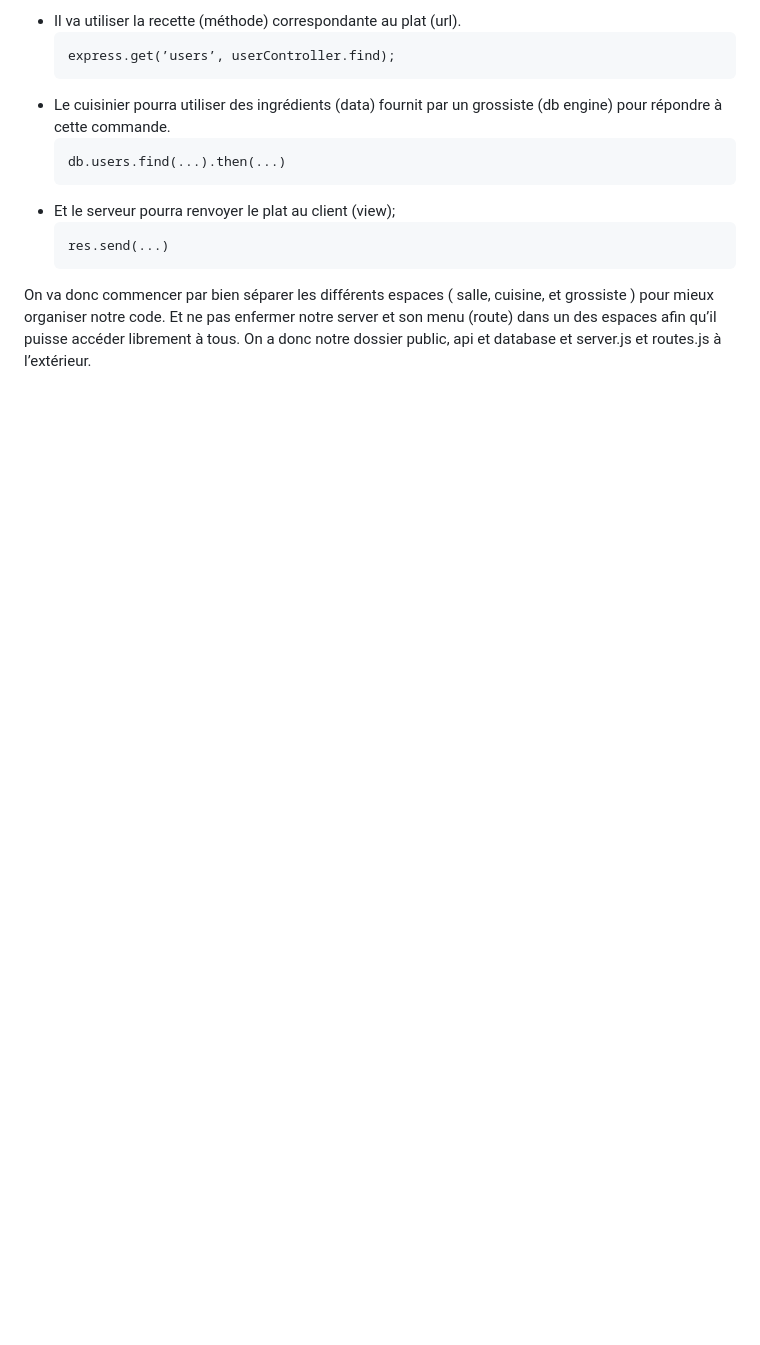
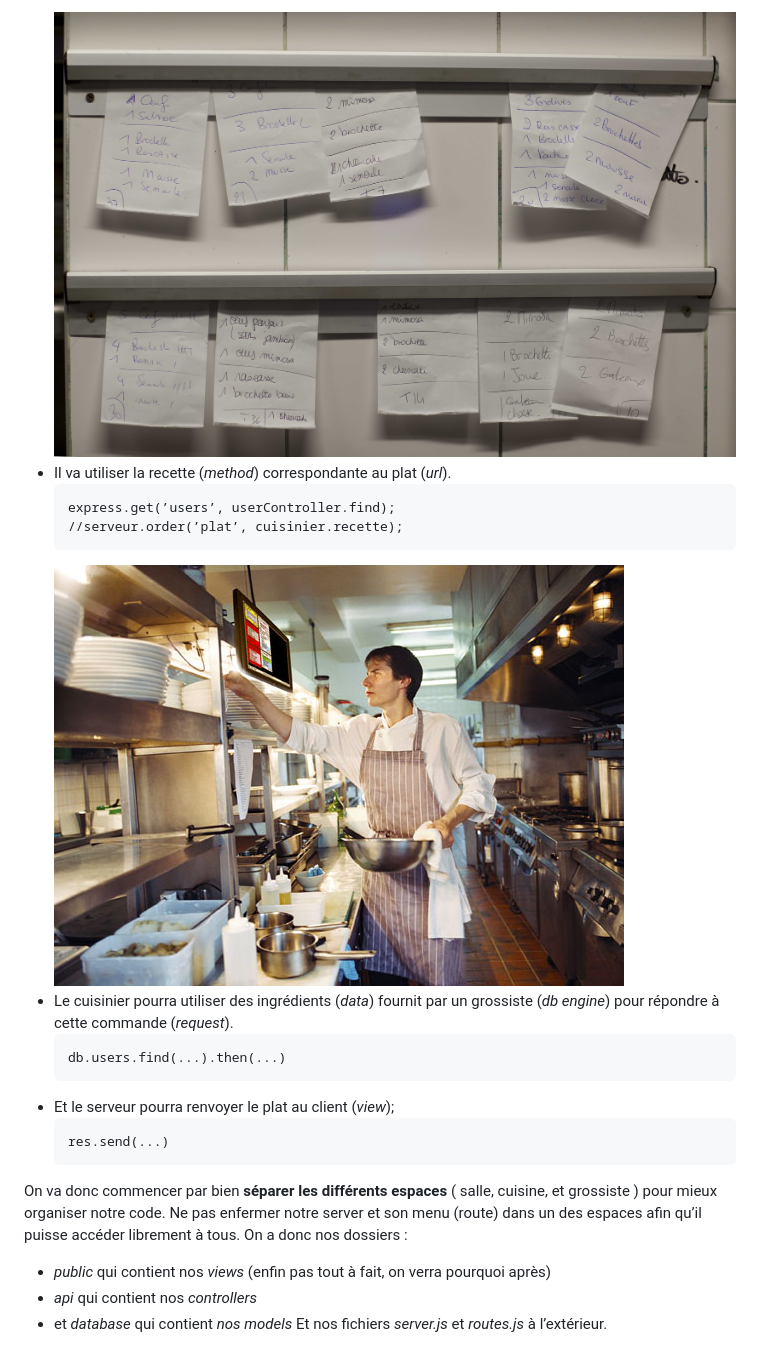
Before and after one commit to simplonco/node-mvc-mongodb-step1, a Markdown page: README.md, the part around the change printed below. Drawn GitHub-style; pictures changed too: readme/commande.jpg (added), readme/routeur.jpg (added); blank space fills up the shorter version.

Commit message:
Add: illus

````diff
--- a/README.md
+++ b/README.md
@@ -40,18 +45,25 @@ Imaginons que je commande un plat, je vais request ce plat (url) à mon serveur.
 	```
-+ Il va utiliser la recette (méthode) correspondante au plat (url).
+	![routeur](readme/routeur.jpg)
++ Il va utiliser la recette (_method_) correspondante au plat (_url_).
 	```
 	express.get(’users’, userController.find);
+	//serveur.order(’plat’, cuisinier.recette);
 	```
-+ Le cuisinier pourra utiliser des ingrédients (data) fournit par un grossiste (db engine) pour répondre à cette commande.
+	![commande](readme/commande.jpg)
++ Le cuisinier pourra utiliser des ingrédients (_data_) fournit par un grossiste (_db engine_) pour répondre à cette commande (_request_).
 	```
 	db.users.find(...).then(...)
 	```
-+ Et le serveur pourra renvoyer le plat au client (view);
++ Et le serveur pourra renvoyer le plat au client (_view_);
 	```
 	res.send(...)
 	```
 
-On va donc commencer par bien séparer les différents espaces ( salle, cuisine, et grossiste ) pour mieux organiser notre code.
-Et ne pas enfermer notre server et son menu (route) dans un des espaces afin qu’il puisse accéder librement à tous.
-On a donc notre dossier public, api et database et server.js et routes.js à l’extérieur.
+On va donc commencer par bien **séparer les différents espaces** ( salle, cuisine, et grossiste ) pour mieux organiser notre code.
+Ne pas enfermer notre server et son menu (route) dans un des espaces afin qu’il puisse accéder librement à tous.
+On a donc nos dossiers :
++ _public_ qui contient nos _views_ (enfin pas tout à fait, on verra pourquoi après)
++ _api_ qui contient nos _controllers_
++ et _database_ qui contient _nos models_
+Et nos fichiers _server.js_ et _routes.js_ à l’extérieur.
 
````
Also changed, not shown: other parts of README.md (+9 -3 lines), readme/architecture.jpg (added), readme/serveur.jpg (added), readme/skeleton.png (added).
